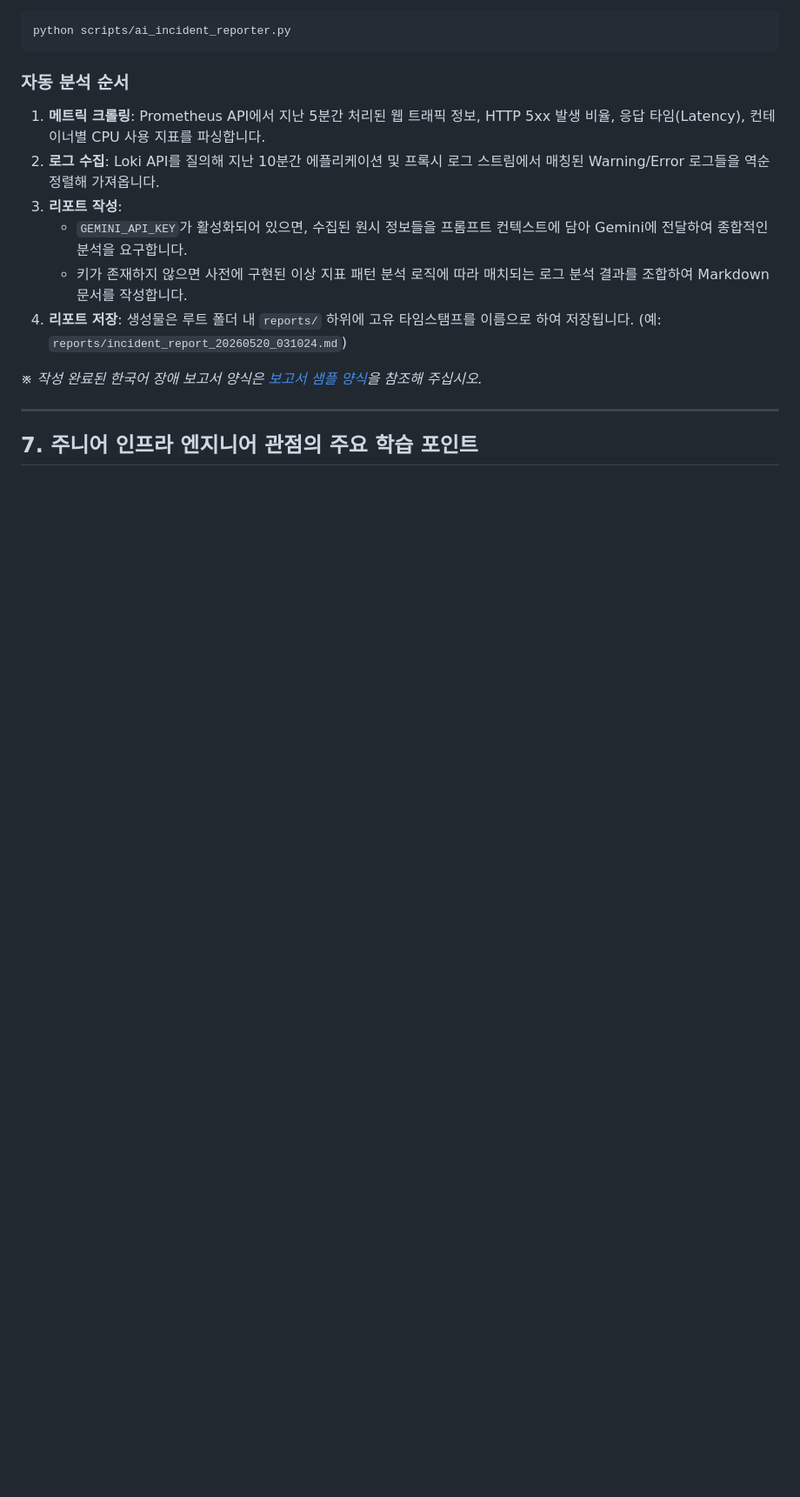
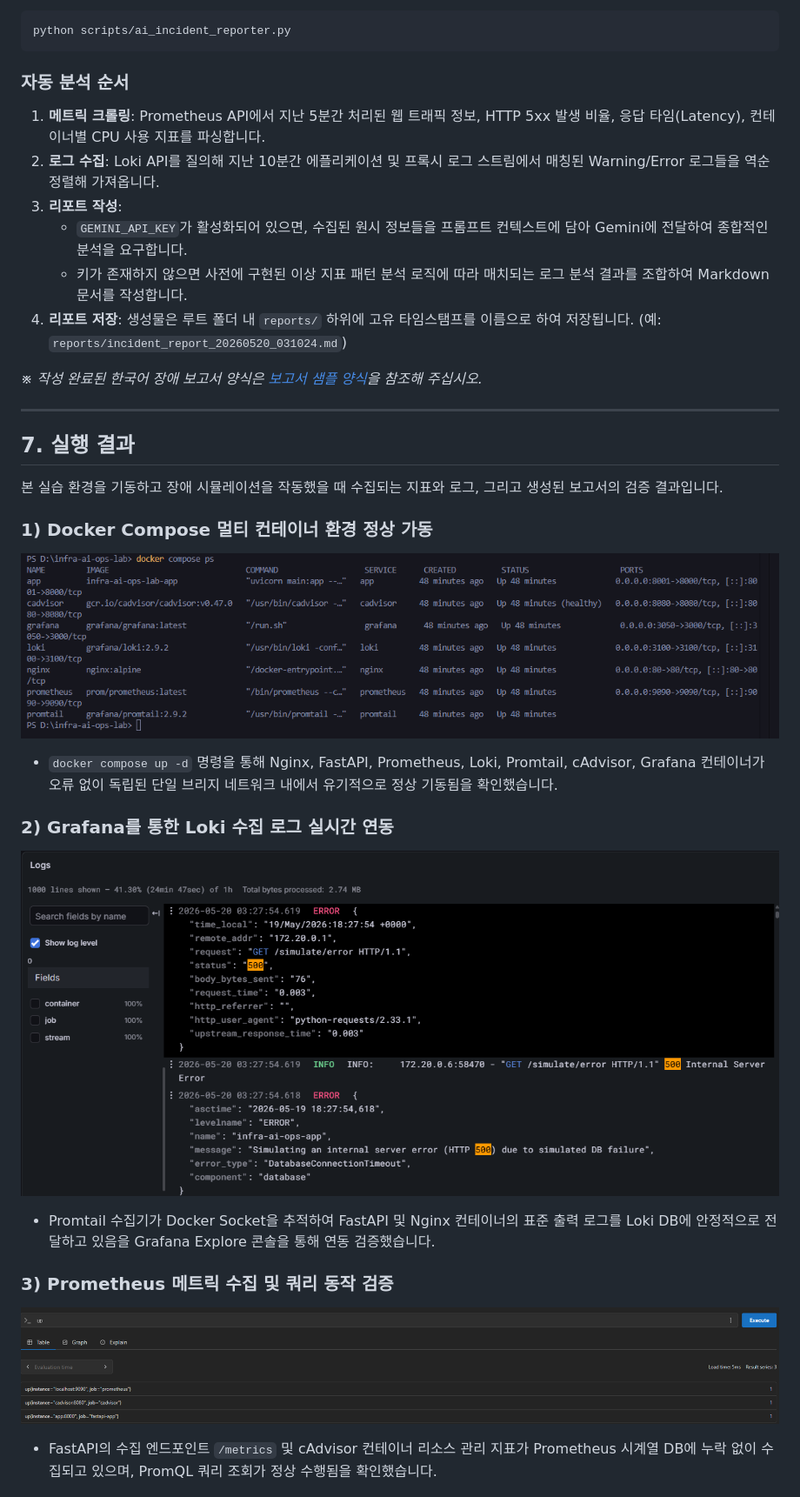
Before and after one commit to bbam901/infra-ai-ops-lab, a Markdown page: README.md, the part around one of its changes. Shown at 87% size. GitHub-like rendering; pictures changed too: docs/images/01-docker-compose-up.png (added), docs/images/02-grafana-loki-error-logs.png (added), docs/images/03-prometheus-up-query.png (added); blank space fills up the shorter version.

Commit message:
Add portfolio verification screenshots

```diff
--- a/README.md
+++ b/README.md
@@ -156,4 +156,19 @@ python scripts/ai_incident_reporter.py
 
 ---
 
-## 7. 주니어 인프라 엔지니어 관점의 주요 학습 포인트
+## 7. 실행 결과
+
+본 실습 환경을 기동하고 장애 시뮬레이션을 작동했을 때 수집되는 지표와 로그, 그리고 생성된 보고서의 검증 결과입니다.
+
+### 1) Docker Compose 멀티 컨테이너 환경 정상 가동
+![Docker Compose 실행 검증](docs/images/01-docker-compose-up.png)
+- `docker compose up -d` 명령을 통해 Nginx, FastAPI, Prometheus, Loki, Promtail, cAdvisor, Grafana 컨테이너가 오류 없이 독립된 단일 브리지 네트워크 내에서 유기적으로 정상 기동됨을 확인했습니다.
+
+### 2) Grafana를 통한 Loki 수집 로그 실시간 연동
+![Grafana Loki 로그 확인](docs/images/02-grafana-loki-error-logs.png)
+- Promtail 수집기가 Docker Socket을 추적하여 FastAPI 및 Nginx 컨테이너의 표준 출력 로그를 Loki DB에 안정적으로 전달하고 있음을 Grafana Explore 콘솔을 통해 연동 검증했습니다.
+
+### 3) Prometheus 메트릭 수집 및 쿼리 동작 검증
+![Prometheus 메트릭 쿼리 동작](docs/images/03-prometheus-up-query.png)
+- FastAPI의 수집 엔드포인트 `/metrics` 및 cAdvisor 컨테이너 리소스 관리 지표가 Prometheus 시계열 DB에 누락 없이 수집되고 있으며, PromQL 쿼리 조회가 정상 수행됨을 확인했습니다.
+
```
Also changed, not shown: other parts of README.md (+7 -0 lines), docs/images/04-incident-report-ko.png (added).
